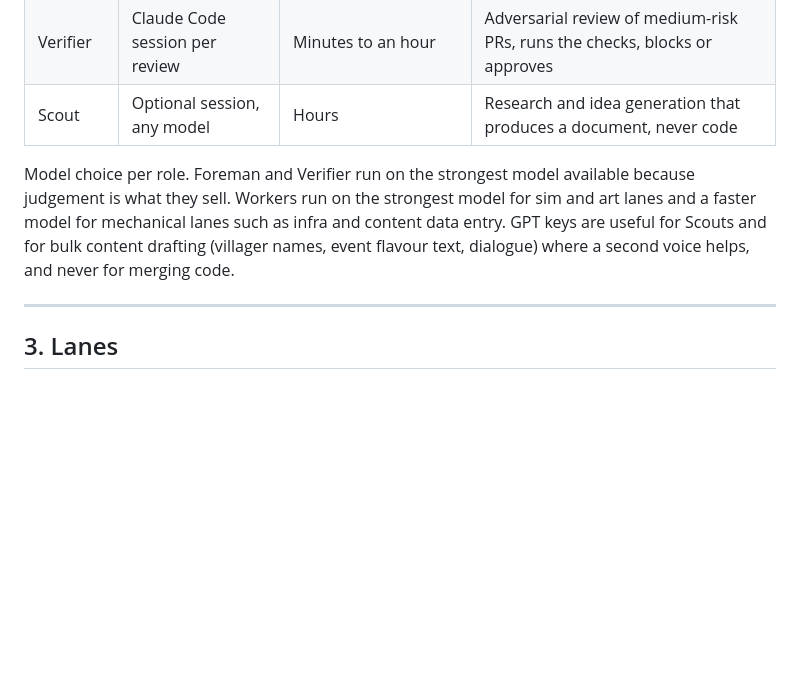
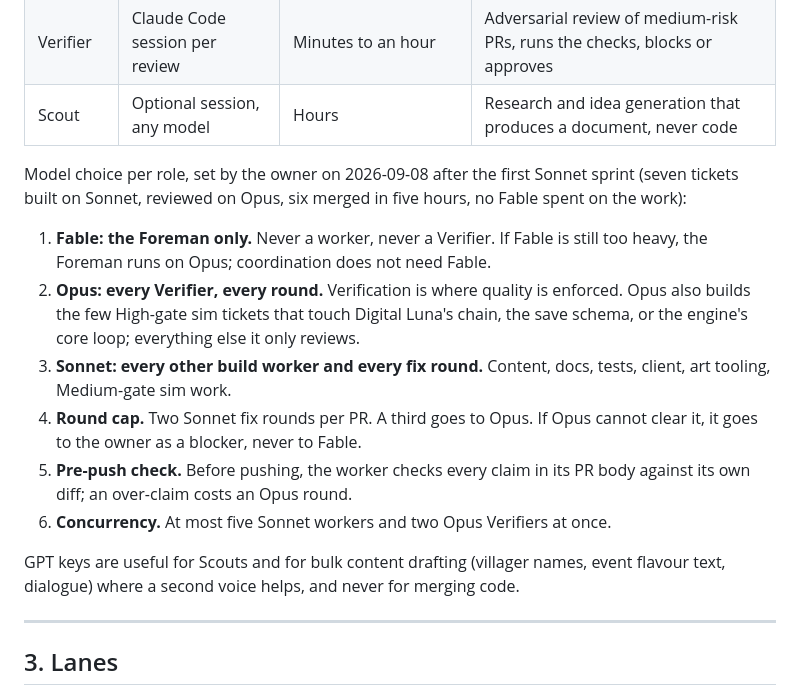
Before and after one commit to giannikulle-ai/Sheep-City, a Markdown page: docs/AGENT_FRAMEWORK.md, the part around the change. GitHub-like rendering; blank space fills up the shorter version.

Commit message:
framework and roster: model rules; Fable is the Foreman only, Opus verifies, Sonnet builds and fixes
Co-Authored-By: Claude Fable 5.1 <noreply@anthropic.com>
Claude-Session: https://claude.ai/code/session_01Xrs89tChgyyjHaJHna165K

```diff
--- a/docs/AGENT_FRAMEWORK.md
+++ b/docs/AGENT_FRAMEWORK.md
@@ -32,7 +32,16 @@ The framework is written for this project, but the shape is generic: a small num
 | Verifier | Claude Code session per review | Minutes to an hour | Adversarial review of medium-risk PRs, runs the checks, blocks or approves |
 | Scout | Optional session, any model | Hours | Research and idea generation that produces a document, never code |
 
-Model choice per role. Foreman and Verifier run on the strongest model available because judgement is what they sell. Workers run on the strongest model for sim and art lanes and a faster model for mechanical lanes such as infra and content data entry. GPT keys are useful for Scouts and for bulk content drafting (villager names, event flavour text, dialogue) where a second voice helps, and never for merging code.
+Model choice per role, set by the owner on 2026-09-08 after the first Sonnet sprint (seven tickets built on Sonnet, reviewed on Opus, six merged in five hours, no Fable spent on the work):
+
+1. **Fable: the Foreman only.** Never a worker, never a Verifier. If Fable is still too heavy, the Foreman runs on Opus; coordination does not need Fable.
+2. **Opus: every Verifier, every round.** Verification is where quality is enforced. Opus also builds the few High-gate sim tickets that touch Digital Luna's chain, the save schema, or the engine's core loop; everything else it only reviews.
+3. **Sonnet: every other build worker and every fix round.** Content, docs, tests, client, art tooling, Medium-gate sim work.
+4. **Round cap.** Two Sonnet fix rounds per PR. A third goes to Opus. If Opus cannot clear it, it goes to the owner as a blocker, never to Fable.
+5. **Pre-push check.** Before pushing, the worker checks every claim in its PR body against its own diff; an over-claim costs an Opus round.
+6. **Concurrency.** At most five Sonnet workers and two Opus Verifiers at once.
+
+GPT keys are useful for Scouts and for bulk content drafting (villager names, event flavour text, dialogue) where a second voice helps, and never for merging code.
 
 ---
 
```
Also changed, not shown: docs/agents/ROSTER.md (+1 -0 lines).
